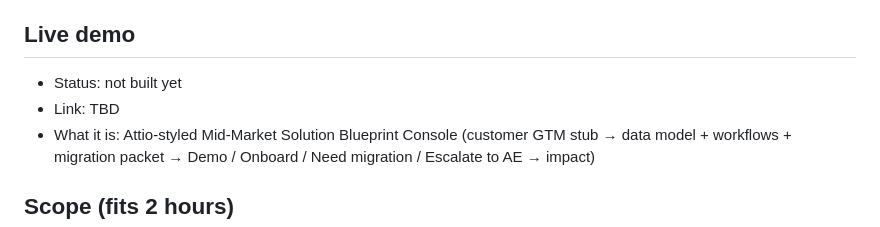
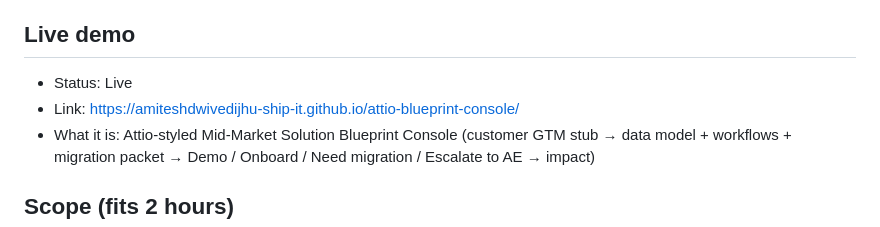
Before and after one commit to amiteshdwivedijhu-ship-it/attio-blueprint-console, a Markdown page: Goal - Attio.md, the part around the change. Rendered like a GitHub page.

Commit message:
Stamp live demo URL in Goal file

```diff
--- a/Goal - Attio.md
+++ b/Goal - Attio.md
@@ -51,8 +51,8 @@ Build a working **Mid-Market Solution Blueprint Console** for Attio Solutions En
 **Hard product rule:** Do NOT center the hero on a Rubric Lens strip, pass/fail spreadsheet, or graded eval table. Thin fit chips are OK as secondary UI only. The hero is customer stub → solution blueprint → human gate → deal/adoption impact.
 
 ## Live demo
-- Status: not built yet
-- Link: TBD
+- Status: Live
+- Link: https://amiteshdwivedijhu-ship-it.github.io/attio-blueprint-console/
 - What it is: Attio-styled Mid-Market Solution Blueprint Console (customer GTM stub → data model + workflows + migration packet → Demo / Onboard / Need migration / Escalate to AE → impact)
 
 ## Scope (fits 2 hours)
```
